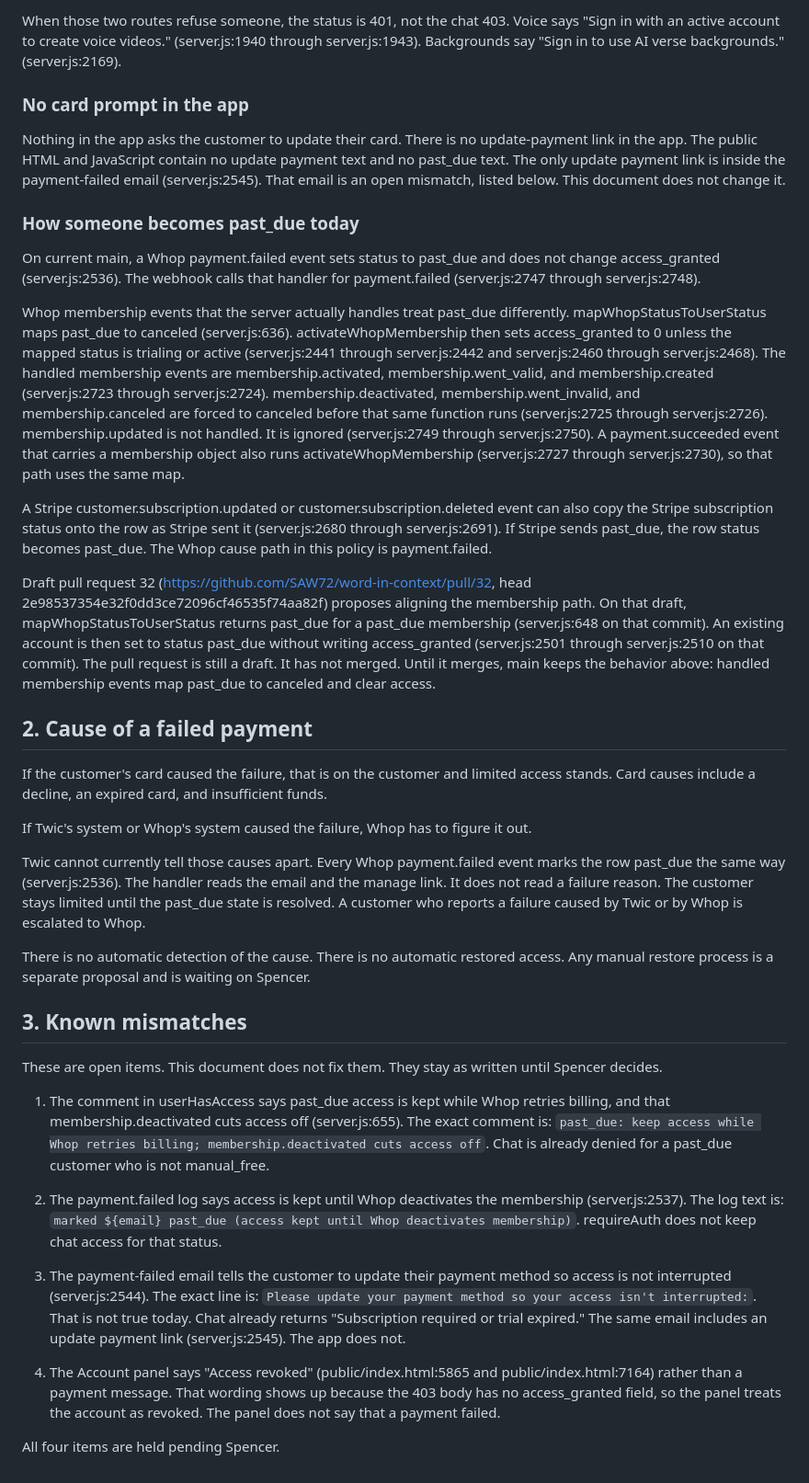
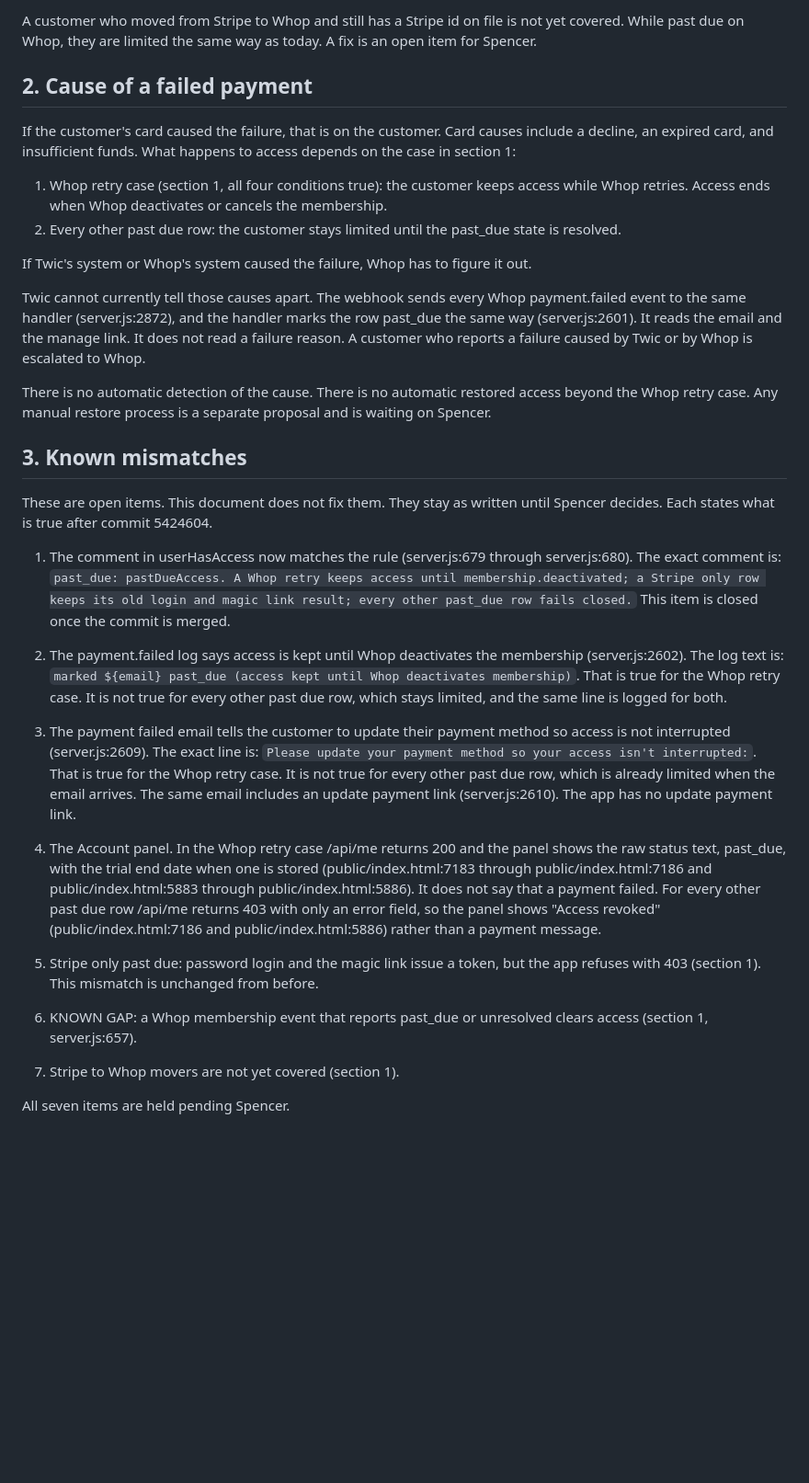
Before and after one commit to SAW72/word-in-context, a Markdown page: docs/BILLING-POLICY.md, the part around one of its changes. Shown at 92% size. Drawn GitHub-style; blank space fills up the shorter version.

```diff
--- a/docs/BILLING-POLICY.md
+++ b/docs/BILLING-POLICY.md
@@ -32,40 +38,35 @@ POST /api/share-tts and POST /api/share-bg-image call userHasAccess when their o
 
-When those two routes refuse someone, the status is 401, not the chat 403. Voice says "Sign in with an active account to create voice videos." (server.js:1940 through server.js:1943). Backgrounds say "Sign in to use AI verse backgrounds." (server.js:2169).
-
-### No card prompt in the app
-
-Nothing in the app asks the customer to update their card. There is no update-payment link in the app. The public HTML and JavaScript contain no update payment text and no past_due text. The only update payment link is inside the payment-failed email (server.js:2545). That email is an open mismatch, listed below. This document does not change it.
-
-### How someone becomes past_due today
-
-On current main, a Whop payment.failed event sets status to past_due and does not change access_granted (server.js:2536). The webhook calls that handler for payment.failed (server.js:2747 through server.js:2748).
-
-Whop membership events that the server actually handles treat past_due differently. mapWhopStatusToUserStatus maps past_due to canceled (server.js:636). activateWhopMembership then sets access_granted to 0 unless the mapped status is trialing or active (server.js:2441 through server.js:2442 and server.js:2460 through server.js:2468). The handled membership events are membership.activated, membership.went_valid, and membership.created (server.js:2723 through server.js:2724). membership.deactivated, membership.went_invalid, and membership.canceled are forced to canceled before that same function runs (server.js:2725 through server.js:2726). membership.updated is not handled. It is ignored (server.js:2749 through server.js:2750). A payment.succeeded event that carries a membership object also runs activateWhopMembership (server.js:2727 through server.js:2730), so that path uses the same map.
-
-A Stripe customer.subscription.updated or customer.subscription.deleted event can also copy the Stripe subscription status onto the row as Stripe sent it (server.js:2680 through server.js:2691). If Stripe sends past_due, the row status becomes past_due. The Whop cause path in this policy is payment.failed.
-
-Draft pull request 32 (https://github.com/SAW72/word-in-context/pull/32, head 2e98537354e32f0dd3ce72096cf46535f74aa82f) proposes aligning the membership path. On that draft, mapWhopStatusToUserStatus returns past_due for a past_due membership (server.js:648 on that commit). An existing account is then set to status past_due without writing access_granted (server.js:2501 through server.js:2510 on that commit). The pull request is still a draft. It has not merged. Until it merges, main keeps the behavior above: handled membership events map past_due to canceled and clear access.
+A customer who moved from Stripe to Whop and still has a Stripe id on file is not yet covered. While past due on Whop, they are limited the same way as today. A fix is an open item for Spencer.
 
 ## 2. Cause of a failed payment
 
-If the customer's card caused the failure, that is on the customer and limited access stands. Card causes include a decline, an expired card, and insufficient funds.
+If the customer's card caused the failure, that is on the customer. Card causes include a decline, an expired card, and insufficient funds. What happens to access depends on the case in section 1:
+
+1. Whop retry case (section 1, all four conditions true): the customer keeps access while Whop retries. Access ends when Whop deactivates or cancels the membership.
+2. Every other past due row: the customer stays limited until the past_due state is resolved.
 
 If Twic's system or Whop's system caused the failure, Whop has to figure it out.
 
-Twic cannot currently tell those causes apart. Every Whop payment.failed event marks the row past_due the same way (server.js:2536). The handler reads the email and the manage link. It does not read a failure reason. The customer stays limited until the past_due state is resolved. A customer who reports a failure caused by Twic or by Whop is escalated to Whop.
+Twic cannot currently tell those causes apart. The webhook sends every Whop payment.failed event to the same handler (server.js:2872), and the handler marks the row past_due the same way (server.js:2601). It reads the email and the manage link. It does not read a failure reason. A customer who reports a failure caused by Twic or by Whop is escalated to Whop.
 
-There is no automatic detection of the cause. There is no automatic restored access. Any manual restore process is a separate proposal and is waiting on Spencer.
+There is no automatic detection of the cause. There is no automatic restored access beyond the Whop retry case. Any manual restore process is a separate proposal and is waiting on Spencer.
 
 ## 3. Known mismatches
 
-These are open items. This document does not fix them. They stay as written until Spencer decides.
+These are open items. This document does not fix them. They stay as written until Spencer decides. Each states what is true after commit 5424604.
 
-1. The comment in userHasAccess says past_due access is kept while Whop retries billing, and that membership.deactivated cuts access off (server.js:655). The exact comment is: `past_due: keep access while Whop retries billing; membership.deactivated cuts access off`. Chat is already denied for a past_due customer who is not manual_free.
+1. The comment in userHasAccess now matches the rule (server.js:679 through server.js:680). The exact comment is: `past_due: pastDueAccess. A Whop retry keeps access until membership.deactivated; a Stripe only row keeps its old login and magic link result; every other past_due row fails closed.` This item is closed once the commit is merged.
 
-2. The payment.failed log says access is kept until Whop deactivates the membership (server.js:2537). The log text is: `marked ${email} past_due (access kept until Whop deactivates membership)`. requireAuth does not keep chat access for that status.
+2. The payment.failed log says access is kept until Whop deactivates the membership (server.js:2602). The log text is: `marked ${email} past_due (access kept until Whop deactivates membership)`. That is true for the Whop retry case. It is not true for every other past due row, which stays limited, and the same line is logged for both.
 
-3. The payment-failed email tells the customer to update their payment method so access is not interrupted (server.js:2544). The exact line is: `Please update your payment method so your access isn't interrupted:`. That is not true today. Chat already returns "Subscription required or trial expired." The same email includes an update payment link (server.js:2545). The app does not.
+3. The payment failed email tells the customer to update their payment method so access is not interrupted (server.js:2609). The exact line is: `Please update your payment method so your access isn't interrupted:`. That is true for the Whop retry case. It is not true for every other past due row, which is already limited when the email arrives. The same email includes an update payment link (server.js:2610). The app has no update payment link.
 
-4. The Account panel says "Access revoked" (public/index.html:5865 and public/index.html:7164) rather than a payment message. That wording shows up because the 403 body has no access_granted field, so the panel treats the account as revoked. The panel does not say that a payment failed.
+4. The Account panel. In the Whop retry case /api/me returns 200 and the panel shows the raw status text, past_due, with the trial end date when one is stored (public/index.html:7183 through public/index.html:7186 and public/index.html:5883 through public/index.html:5886). It does not say that a payment failed. For every other past due row /api/me returns 403 with only an error field, so the panel shows "Access revoked" (public/index.html:7186 and public/index.html:5886) rather than a payment message.
 
-All four items are held pending Spencer.
+5. Stripe only past due: password login and the magic link issue a token, but the app refuses with 403 (section 1). This mismatch is unchanged from before.
+
+6. KNOWN GAP: a Whop membership event that reports past_due or unresolved clears access (section 1, server.js:657).
+
+7. Stripe to Whop movers are not yet covered (section 1).
+
+All seven items are held pending Spencer.
```
Also changed, not shown: other parts of docs/BILLING-POLICY.md (+21 -15 lines).
